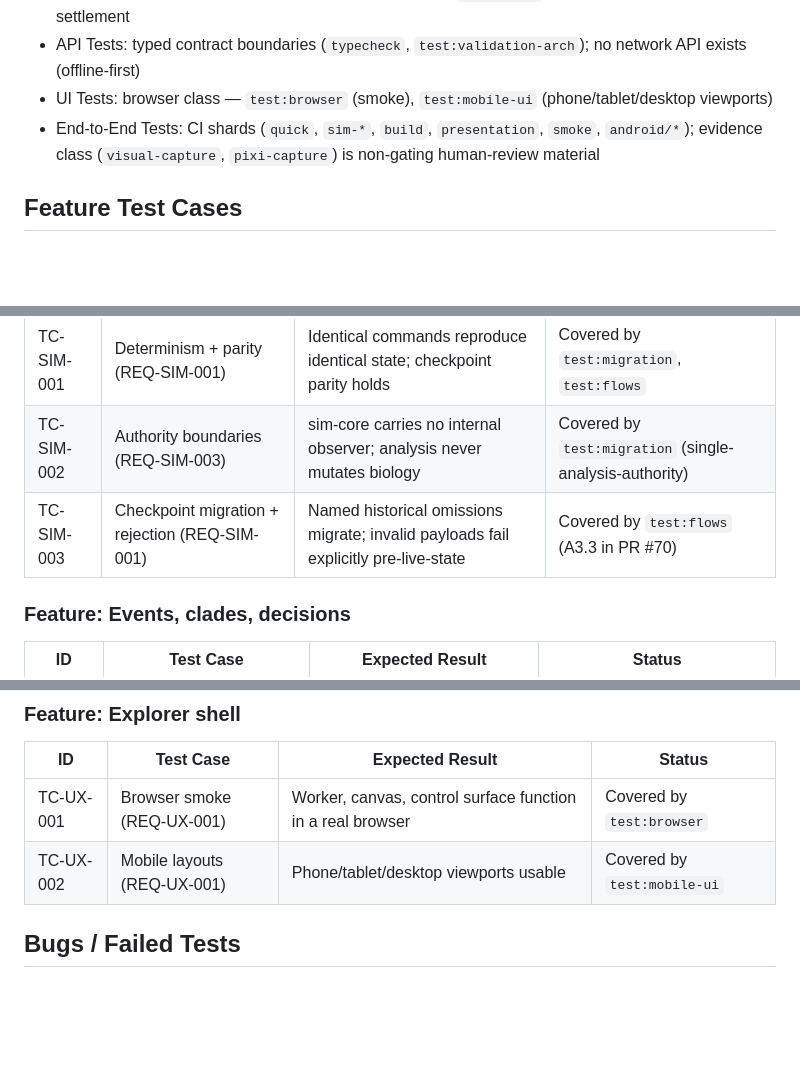
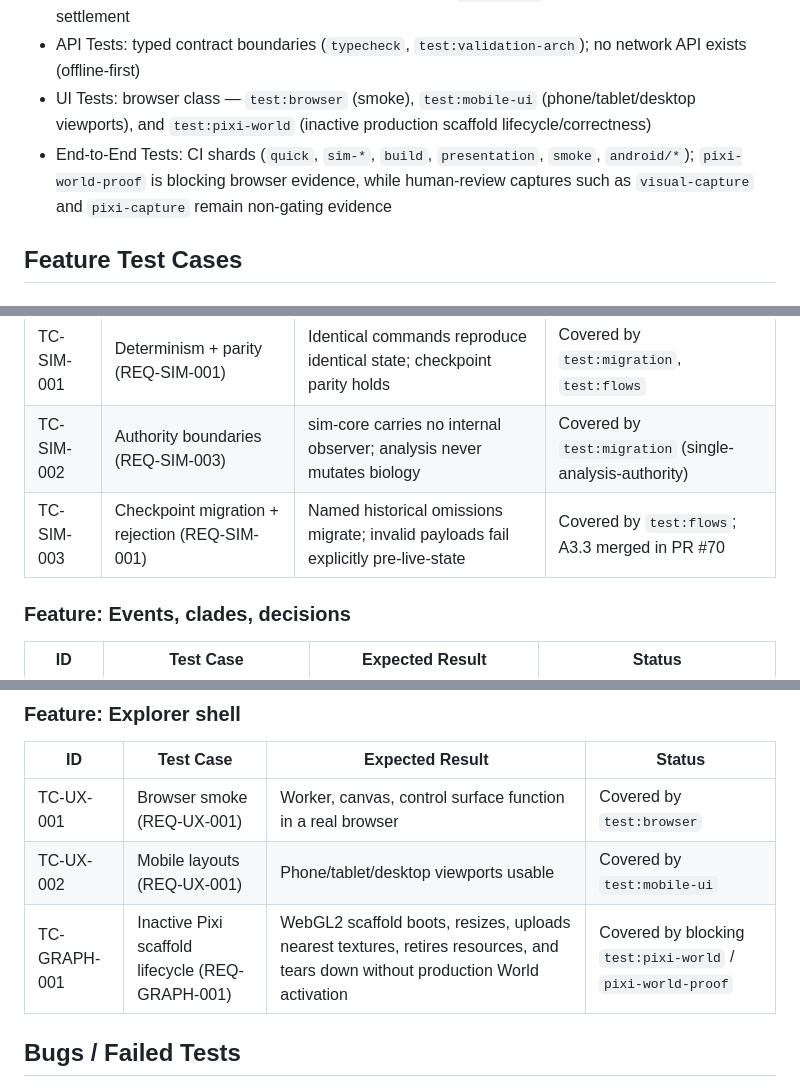
Before and after one commit to brady573/Digital-Evolution-Ecosystem, a Markdown page: projectTest.md, 3 parts joined by grey strips. Drawn GitHub-style; blank space fills up the shorter version.

Commit message:
docs: align test plan with current validation manifest

```diff
--- a/projectTest.md
+++ b/projectTest.md
@@ -18,10 +18,12 @@ unit/CI shard the manifest routes for the diff.
 - API Tests: typed contract boundaries (`typecheck`, `test:validation-arch`);
   no network API exists (offline-first)
 - UI Tests: browser class — `test:browser` (smoke), `test:mobile-ui`
-  (phone/tablet/desktop viewports)
+  (phone/tablet/desktop viewports), and `test:pixi-world` (inactive production
+  scaffold lifecycle/correctness)
 - End-to-End Tests: CI shards (`quick`, `sim-*`, `build`, `presentation`,
-  `smoke`, `android/*`); evidence class (`visual-capture`, `pixi-capture`)
-  is non-gating human-review material
+  `smoke`, `android/*`); `pixi-world-proof` is blocking browser evidence,
+  while human-review captures such as `visual-capture` and `pixi-capture`
+  remain non-gating evidence
 
 ## Feature Test Cases
 
@@ -38,7 +40,7 @@ authoritative for what is actually evidenced.
 |---|---|---|---|
 | TC-SIM-001 | Determinism + parity (REQ-SIM-001) | Identical commands reproduce identical state; checkpoint parity holds | Covered by `test:migration`, `test:flows` |
 | TC-SIM-002 | Authority boundaries (REQ-SIM-003) | sim-core carries no internal observer; analysis never mutates biology | Covered by `test:migration` (single-analysis-authority) |
-| TC-SIM-003 | Checkpoint migration + rejection (REQ-SIM-001) | Named historical omissions migrate; invalid payloads fail explicitly pre-live-state | Covered by `test:flows` (A3.3 in PR #70) |
+| TC-SIM-003 | Checkpoint migration + rejection (REQ-SIM-001) | Named historical omissions migrate; invalid payloads fail explicitly pre-live-state | Covered by `test:flows`; A3.3 merged in PR #70 |
 
 ### Feature: Events, clades, decisions
 
@@ -54,6 +56,7 @@ authoritative for what is actually evidenced.
 |---|---|---|---|
 | TC-UX-001 | Browser smoke (REQ-UX-001) | Worker, canvas, control surface function in a real browser | Covered by `test:browser` |
 | TC-UX-002 | Mobile layouts (REQ-UX-001) | Phone/tablet/desktop viewports usable | Covered by `test:mobile-ui` |
+| TC-GRAPH-001 | Inactive Pixi scaffold lifecycle (REQ-GRAPH-001) | WebGL2 scaffold boots, resizes, uploads nearest textures, retires resources, and tears down without production World activation | Covered by blocking `test:pixi-world` / `pixi-world-proof` |
 
 ## Bugs / Failed Tests
 
```
